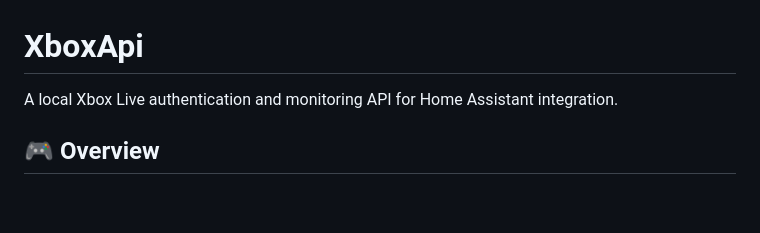
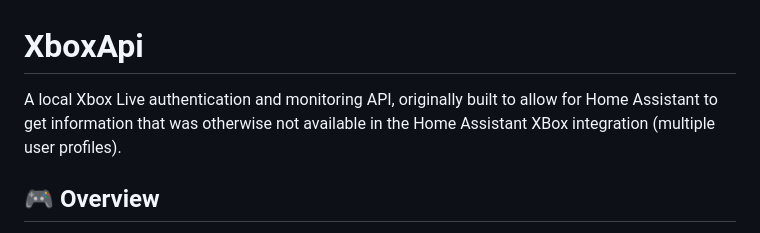
Before and after one commit to nathandace/xboxapi, a Markdown page: README.md, the part around the change. GitHub-like rendering; blank space fills up the shorter version.

```diff
--- a/README.md
+++ b/README.md
@@ -1,6 +1,6 @@
 # XboxApi
 
-A local Xbox Live authentication and monitoring API for Home Assistant integration.
+A local Xbox Live authentication and monitoring API, originally built to allow for Home Assistant to get information that was otherwise not available in the Home Assistant XBox integration (multiple user profiles).
 
 ## 🎮 Overview
 
```
